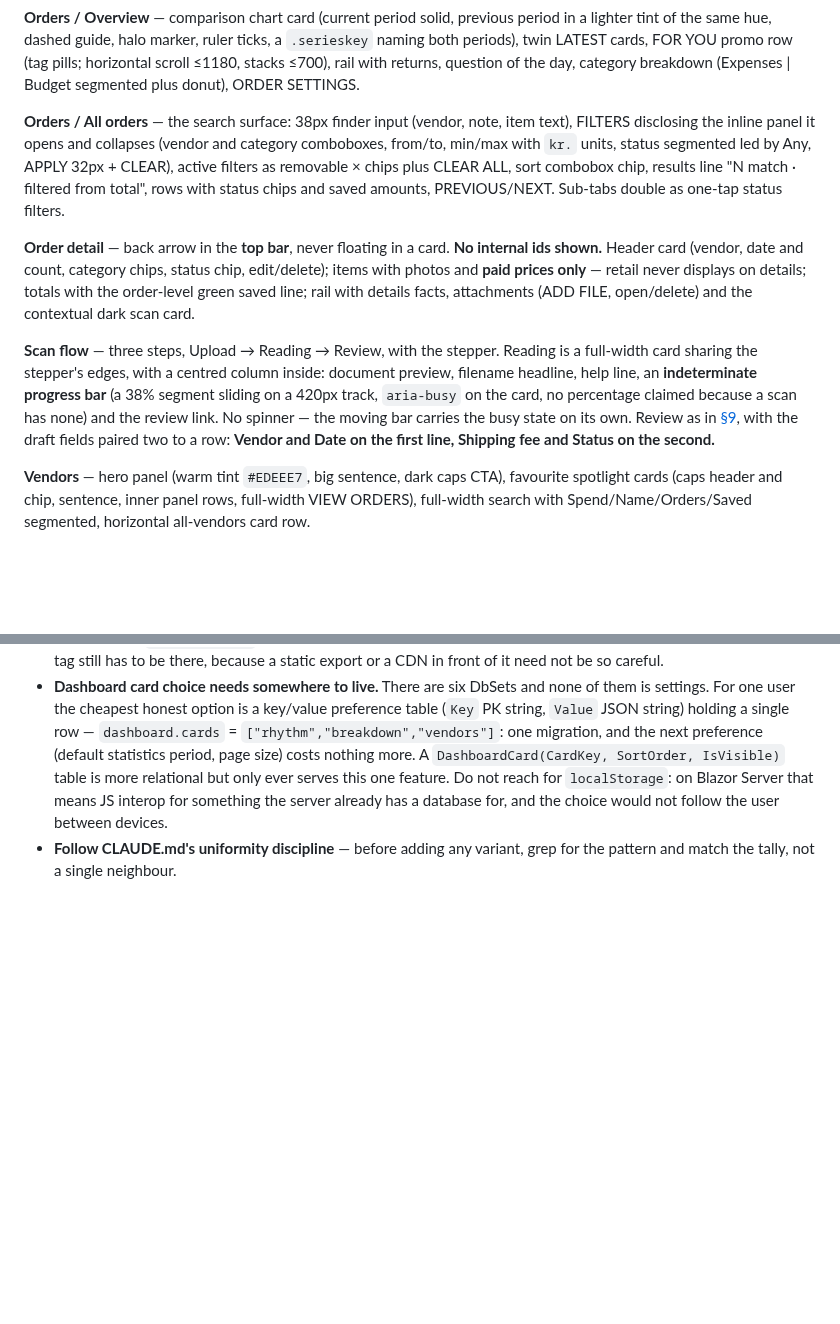
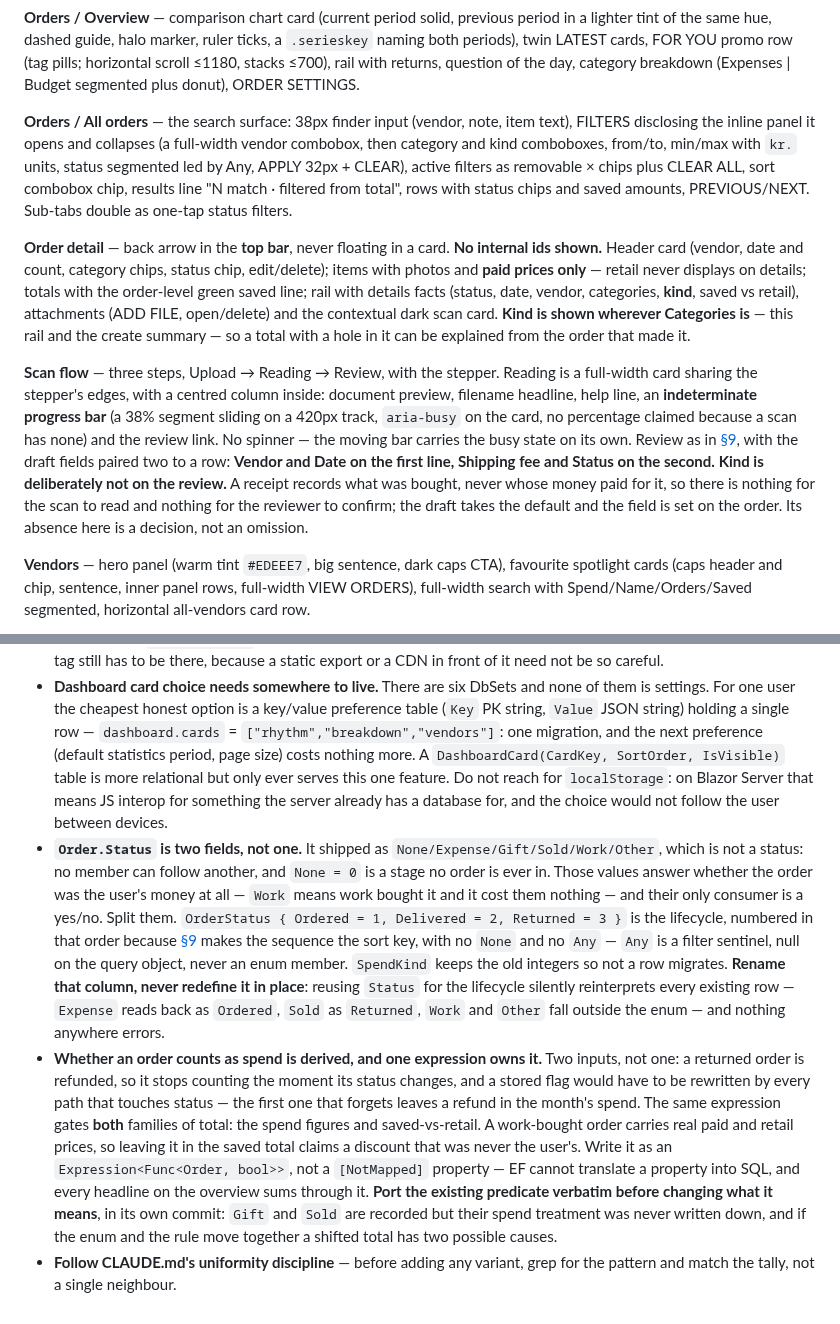
Before and after one commit to mm98/Spendly, a Markdown page: README.md, 2 parts joined by grey strips. GitHub-like rendering; blank space fills up the shorter version.

```diff
--- a/README.md
+++ b/README.md
@@ -510,15 +520,19 @@ horizontal scroll ≤1180, stacks ≤700), rail with returns, question of the da
 (Expenses | Budget segmented plus donut), ORDER SETTINGS.
 
 **Orders / All orders** — the search surface: 38px finder input (vendor, note, item text), FILTERS
-disclosing the inline panel it opens and collapses (vendor and category comboboxes, from/to, min/max
-with `kr.` units, status segmented led by Any, APPLY 32px + CLEAR), active filters as removable ×
+disclosing the inline panel it opens and collapses (a full-width vendor combobox, then category and
+kind comboboxes, from/to, min/max with `kr.` units, status segmented led by Any, APPLY 32px +
+CLEAR), active filters as removable ×
 chips plus CLEAR ALL, sort combobox chip, results line "N match · filtered from total", rows with
 status chips and saved amounts, PREVIOUS/NEXT. Sub-tabs double as one-tap status filters.
 
 **Order detail** — back arrow in the **top bar**, never floating in a card. **No internal ids shown.**
 Header card (vendor, date and count, category chips, status chip, edit/delete); items with photos and
 **paid prices only** — retail never displays on details; totals with the order-level green saved
-line; rail with details facts, attachments (ADD FILE, open/delete) and the contextual dark scan card.
+line; rail with details facts (status, date, vendor, categories, **kind**, saved vs retail),
+attachments (ADD FILE, open/delete) and the contextual dark scan card. **Kind is shown wherever
+Categories is** — this rail and the create summary — so a total with a hole in it can be explained
+from the order that made it.
 
 **Scan flow** — three steps, Upload → Reading → Review, with the stepper. Reading is a full-width card
 sharing the stepper's edges, with a centred column inside: document preview, filename headline, help
@@ -526,6 +540,9 @@ line, an **indeterminate progress bar** (a 38% segment sliding on a 420px track,
 card, no percentage claimed because a scan has none) and the review link. No spinner — the moving bar
 carries the busy state on its own. Review as in [§9](#9-forms-and-fields), with the draft fields
 paired two to a row: **Vendor and Date on the first line, Shipping fee and Status on the second.**
+**Kind is deliberately not on the review.** A receipt records what was bought, never whose money paid
+for it, so there is nothing for the scan to read and nothing for the reviewer to confirm; the draft
+takes the default and the field is set on the order. Its absence here is a decision, not an omission.
 
 **Vendors** — hero panel (warm tint `#EDEEE7`, big sentence, dark caps CTA), favourite spotlight cards
 (caps header and chip, sentence, inner panel rows, full-width VIEW ORDERS), full-width search with
@@ -795,5 +812,26 @@ iOS zooms the page whenever a focused control computes under 16px, and every fie
   more relational but only ever serves this one feature. Do not reach for `localStorage`: on Blazor
   Server that means JS interop for something the server already has a database for, and the choice
   would not follow the user between devices.
+- **`Order.Status` is two fields, not one.** It shipped as `None/Expense/Gift/Sold/Work/Other`, which
+  is not a status: no member can follow another, and `None = 0` is a stage no order is ever in. Those
+  values answer whether the order was the user's money at all — `Work` means work bought it and it
+  cost them nothing — and their only consumer is a yes/no. Split them. `OrderStatus { Ordered = 1,
+  Delivered = 2, Returned = 3 }` is the lifecycle, numbered in that order because [§9](#9-forms-and-fields)
+  makes the sequence the sort key, with no `None` and no `Any` — `Any` is a filter sentinel, null on
+  the query object, never an enum member. `SpendKind` keeps the old integers so not a row migrates.
+  **Rename that column, never redefine it in place**: reusing `Status` for the lifecycle silently
+  reinterprets every existing row — `Expense` reads back as `Ordered`, `Sold` as `Returned`, `Work`
+  and `Other` fall outside the enum — and nothing anywhere errors.
+- **Whether an order counts as spend is derived, and one expression owns it.** Two inputs, not one: a
+  returned order is refunded, so it stops counting the moment its status changes, and a stored flag
+  would have to be rewritten by every path that touches status — the first one that forgets leaves a
+  refund in the month's spend. The same expression gates **both** families of total: the spend
+  figures and saved-vs-retail. A work-bought order carries real paid and retail prices, so leaving it
+  in the saved total claims a discount that was never the user's. Write it as an
+  `Expression<Func<Order, bool>>`, not a `[NotMapped]` property — EF cannot translate a property into
+  SQL, and every headline on the overview sums through it. **Port the existing predicate verbatim
+  before changing what it means**, in its own commit: `Gift` and `Sold` are recorded but their spend
+  treatment was never written down, and if the enum and the rule move together a shifted total has
+  two possible causes.
 - **Follow CLAUDE.md's uniformity discipline** — before adding any variant, grep for the pattern and
   match the tally, not a single neighbour.
```
Also changed, not shown: other parts of README.md (+18 -8 lines), docs/all-orders.png, 1 other file.
